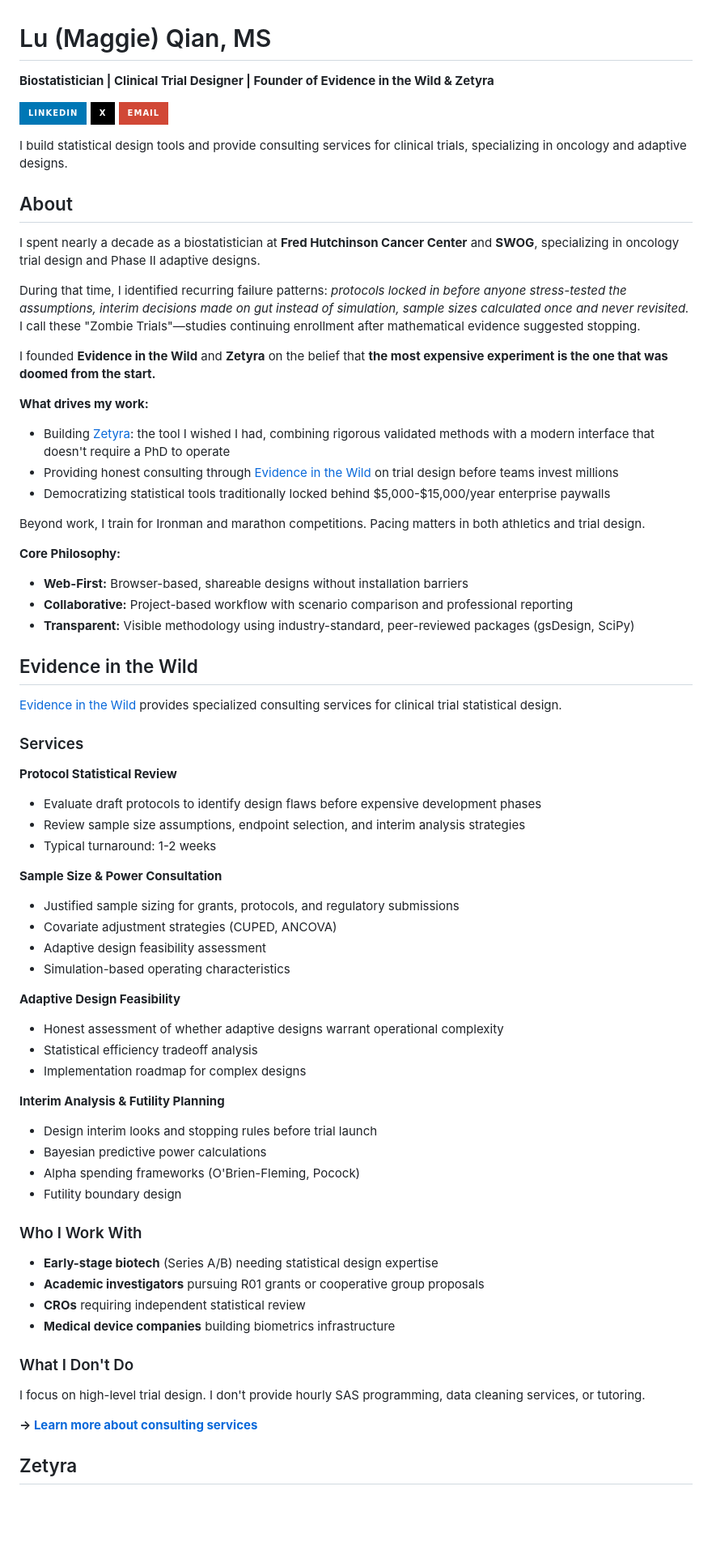
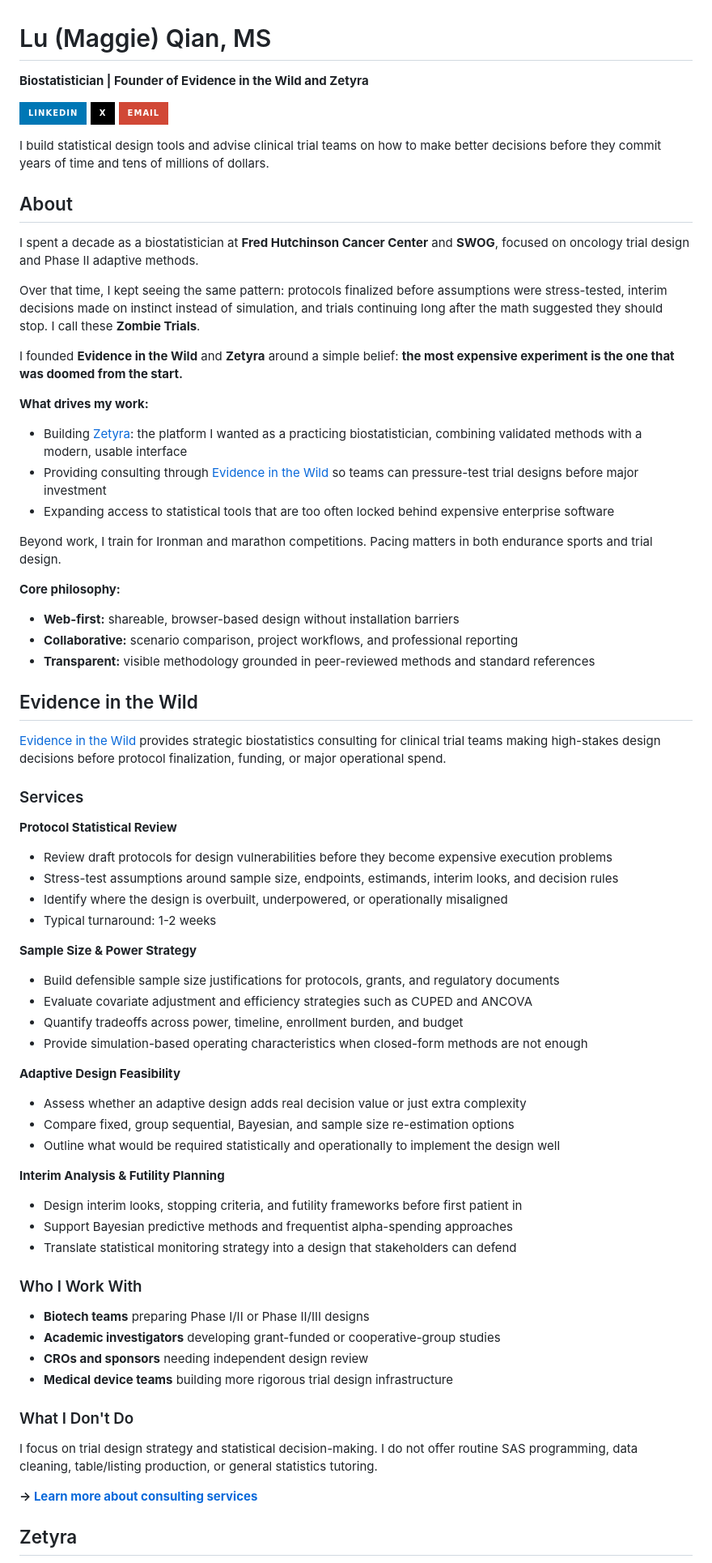
Before and after one commit to evidenceinthewild/evidenceinthewild, a Markdown page: README.md, the part around one of its changes. Shown at 81% size. Rendered like a GitHub page; badges without logos; blank space fills up the shorter version.

```diff
--- a/README.md
+++ b/README.md
@@ -1,71 +1,71 @@
 # Lu (Maggie) Qian, MS
 
-**Biostatistician | Clinical Trial Designer | Founder of Evidence in the Wild & Zetyra**
+**Biostatistician | Founder of Evidence in the Wild and Zetyra**
 
 [![LinkedIn](https://img.shields.io/badge/LinkedIn-0077B5?style=for-the-badge&logo=linkedin&logoColor=white)](https://www.linkedin.com/in/luqian/)
 [![X](https://img.shields.io/badge/X-000000?style=for-the-badge&logo=x&logoColor=white)](https://x.com/EvidenceWild)
 [![Email](https://img.shields.io/badge/Email-D14836?style=for-the-badge&logo=gmail&logoColor=white)](mailto:maggie@zetyra.com)
 
-I build statistical design tools and provide consulting services for clinical trials, specializing in oncology and adaptive designs.
+I build statistical design tools and advise clinical trial teams on how to make better decisions before they commit years of time and tens of millions of dollars.
 
 ## About
 
-I spent nearly a decade as a biostatistician at **Fred Hutchinson Cancer Center** and **SWOG**, specializing in oncology trial design and Phase II adaptive designs.
+I spent a decade as a biostatistician at **Fred Hutchinson Cancer Center** and **SWOG**, focused on oncology trial design and Phase II adaptive methods.
 
-During that time, I identified recurring failure patterns: *protocols locked in before anyone stress-tested the assumptions, interim decisions made on gut instead of simulation, sample sizes calculated once and never revisited.* I call these "Zombie Trials"—studies continuing enrollment after mathematical evidence suggested stopping.
+Over that time, I kept seeing the same pattern: protocols finalized before assumptions were stress-tested, interim decisions made on instinct instead of simulation, and trials continuing long after the math suggested they should stop. I call these **Zombie Trials**.
 
-I founded **Evidence in the Wild** and **Zetyra** on the belief that **the most expensive experiment is the one that was doomed from the start.**
+I founded **Evidence in the Wild** and **Zetyra** around a simple belief: **the most expensive experiment is the one that was doomed from the start.**
 
 **What drives my work:**
-- Building [Zetyra](https://zetyra.com): the tool I wished I had, combining rigorous validated methods with a modern interface that doesn't require a PhD to operate
-- Providing honest consulting through [Evidence in the Wild](https://evidenceinthewild.com) on trial design before teams invest millions
-- Democratizing statistical tools traditionally locked behind $5,000-$15,000/year enterprise paywalls
+- Building [Zetyra](https://zetyra.com): the platform I wanted as a practicing biostatistician, combining validated methods with a modern, usable interface
+- Providing consulting through [Evidence in the Wild](https://evidenceinthewild.com) so teams can pressure-test trial designs before major investment
+- Expanding access to statistical tools that are too often locked behind expensive enterprise software
 
-Beyond work, I train for Ironman and marathon competitions. Pacing matters in both athletics and trial design.
+Beyond work, I train for Ironman and marathon competitions. Pacing matters in both endurance sports and trial design.
 
-**Core Philosophy:**
-- **Web-First:** Browser-based, shareable designs without installation barriers
-- **Collaborative:** Project-based workflow with scenario comparison and professional reporting
-- **Transparent:** Visible methodology using industry-standard, peer-reviewed packages (gsDesign, SciPy)
+**Core philosophy:**
+- **Web-first:** shareable, browser-based design without installation barriers
+- **Collaborative:** scenario comparison, project workflows, and professional reporting
+- **Transparent:** visible methodology grounded in peer-reviewed methods and standard references
 
 ## Evidence in the Wild
 
-[Evidence in the Wild](https://evidenceinthewild.com) provides specialized consulting services for clinical trial statistical design.
+[Evidence in the Wild](https://evidenceinthewild.com) provides strategic biostatistics consulting for clinical trial teams making high-stakes design decisions before protocol finalization, funding, or major operational spend.
 
 ### Services
 
 **Protocol Statistical Review**
-- Evaluate draft protocols to identify design flaws before expensive development phases
-- Review sample size assumptions, endpoint selection, and interim analysis strategies
+- Review draft protocols for design vulnerabilities before they become expensive execution problems
+- Stress-test assumptions around sample size, endpoints, estimands, interim looks, and decision rules
+- Identify where the design is overbuilt, underpowered, or operationally misaligned
 - Typical turnaround: 1-2 weeks
 
-**Sample Size & Power Consultation**
-- Justified sample sizing for grants, protocols, and regulatory submissions
-- Covariate adjustment strategies (CUPED, ANCOVA)
-- Adaptive design feasibility assessment
-- Simulation-based operating characteristics
+**Sample Size & Power Strategy**
+- Build defensible sample size justifications for protocols, grants, and regulatory documents
+- Evaluate covariate adjustment and efficiency strategies such as CUPED and ANCOVA
+- Quantify tradeoffs across power, timeline, enrollment burden, and budget
+- Provide simulation-based operating characteristics when closed-form methods are not enough
 
 **Adaptive Design Feasibility**
-- Honest assessment of whether adaptive designs warrant operational complexity
-- Statistical efficiency tradeoff analysis
-- Implementation roadmap for complex designs
+- Assess whether an adaptive design adds real decision value or just extra complexity
+- Compare fixed, group sequential, Bayesian, and sample size re-estimation options
+- Outline what would be required statistically and operationally to implement the design well
 
 **Interim Analysis & Futility Planning**
-- Design interim looks and stopping rules before trial launch
-- Bayesian predictive power calculations
-- Alpha spending frameworks (O'Brien-Fleming, Pocock)
-- Futility boundary design
+- Design interim looks, stopping criteria, and futility frameworks before first patient in
+- Support Bayesian predictive methods and frequentist alpha-spending approaches
+- Translate statistical monitoring strategy into a design that stakeholders can defend
 
 ### Who I Work With
 
-- **Early-stage biotech** (Series A/B) needing statistical design expertise
-- **Academic investigators** pursuing R01 grants or cooperative group proposals
-- **CROs** requiring independent statistical review
-- **Medical device companies** building biometrics infrastructure
+- **Biotech teams** preparing Phase I/II or Phase II/III designs
+- **Academic investigators** developing grant-funded or cooperative-group studies
+- **CROs and sponsors** needing independent design review
+- **Medical device teams** building more rigorous trial design infrastructure
 
 ### What I Don't Do
 
-I focus on high-level trial design. I don't provide hourly SAS programming, data cleaning services, or tutoring.
+I focus on trial design strategy and statistical decision-making. I do not offer routine SAS programming, data cleaning, table/listing production, or general statistics tutoring.
 
 **→ [Learn more about consulting services](https://evidenceinthewild.com/services/)**
 
```
Also changed, not shown: other parts of README.md (+16 -9 lines).
